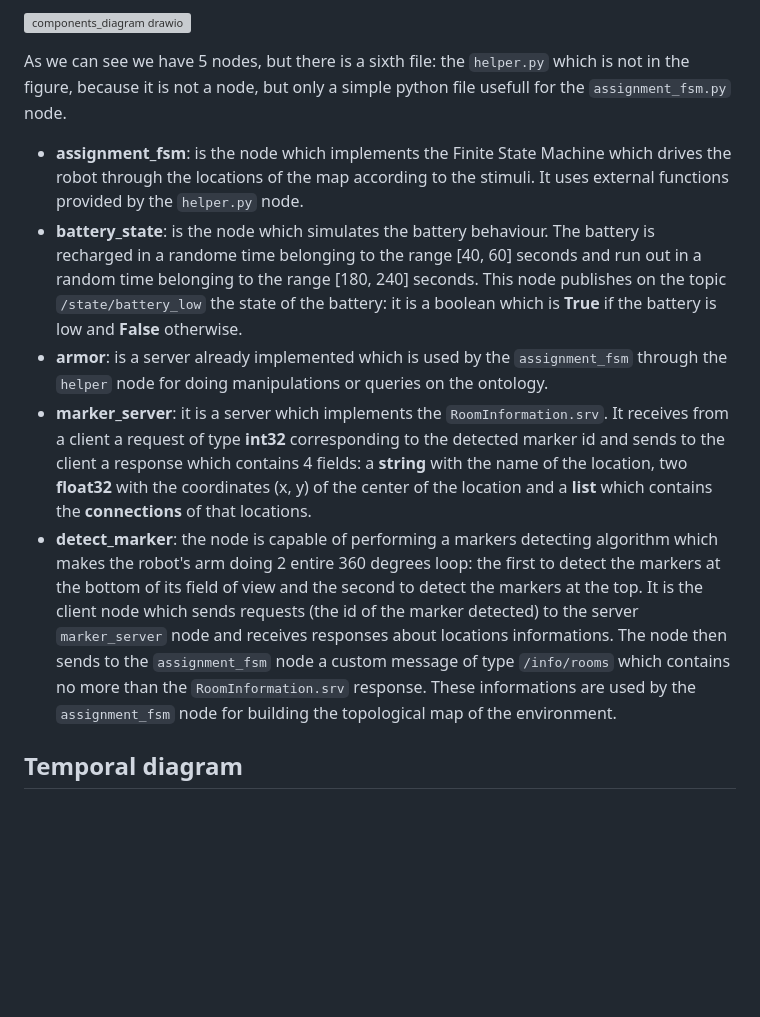
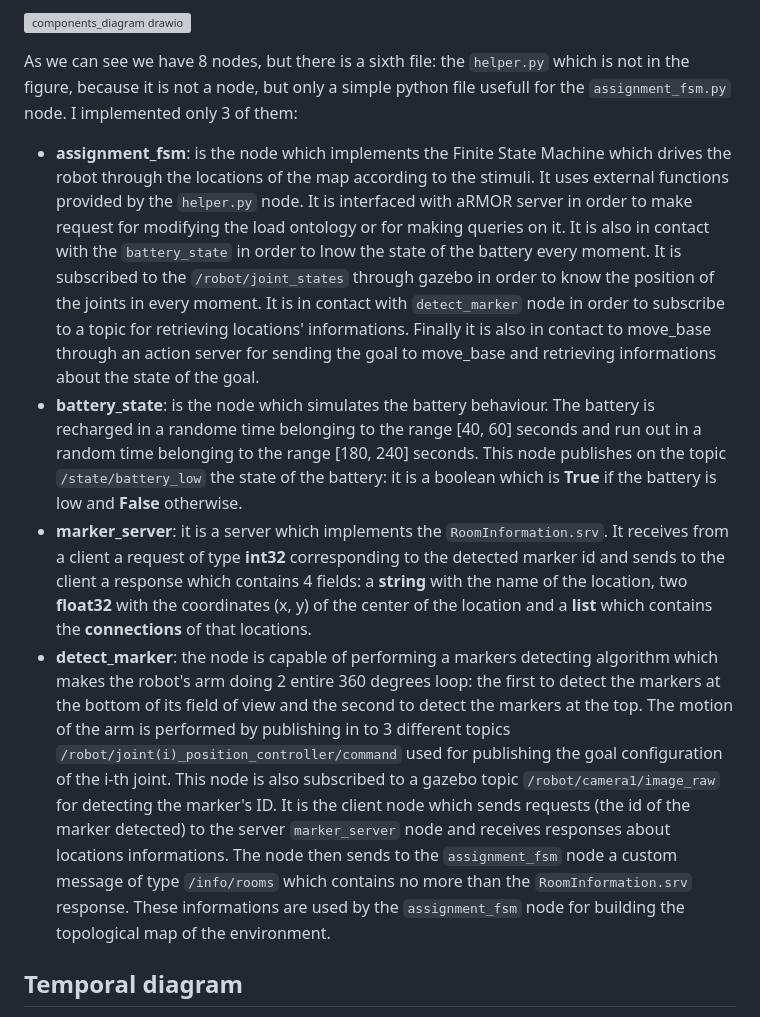
Before and after one commit to DaniPari99/Experimental-Robotics-Laboratory2, a Markdown page: assignment2/README.md, the part around one of its changes. Drawn GitHub-style; blank space fills up the shorter version; grey boxes are pictures that could not be loaded.

````diff
--- a/assignment2/README.md
+++ b/assignment2/README.md
@@ -19,13 +18,12 @@ The following figure shows the software architecture of the assignment:
 ![components_diagram drawio](https://user-images.githubusercontent.com/62515616/218784887-80b0e851-5e2a-4e44-b100-43566e0d8475.png)
 
 
-As we can see we have 5 nodes, but there is a sixth file: the ```helper.py``` which is not in the figure, because it is not a node, but only a simple python file usefull for the ```assignment_fsm.py``` node.
+As we can see we have 8 nodes, but there is a sixth file: the ```helper.py``` which is not in the figure, because it is not a node, but only a simple python file usefull for the ```assignment_fsm.py``` node. I implemented only 3 of them:
 
-* **assignment_fsm**: is the node which implements the Finite State Machine which drives the robot through the locations of the map according to the stimuli. It uses external functions provided by the ```helper.py``` node.
+* **assignment_fsm**: is the node which implements the Finite State Machine which drives the robot through the locations of the map according to the stimuli. It uses external functions provided by the ```helper.py``` node. It is interfaced with aRMOR server in order to make request for modifying the load ontology or for making queries on it. It is also in contact with the ```battery_state``` in order to lnow the state of the battery every moment. It is subscribed to the ```/robot/joint_states``` through gazebo in order to know the position of the joints in every moment. It is in contact with ```detect_marker``` node in order to subscribe to a topic for retrieving locations' informations. Finally it is also in contact to move_base through an action server for sending the goal to move_base and retrieving informations about the state of the goal.
 * **battery_state**: is the node which simulates the battery behaviour. The battery is recharged in a randome time belonging to the range [40, 60] seconds and run out in a random time belonging to the range [180, 240] seconds. This node publishes on the topic ```/state/battery_low``` the state of the battery: it is a boolean which is **True** if the battery is low and **False** otherwise.
-* **armor**: is a server already implemented which is used by the ```assignment_fsm``` through the ```helper``` node for doing manipulations or queries on the ontology.
 * **marker_server**: it is a server which implements the ```RoomInformation.srv```. It receives from a client a request of type **int32** corresponding to the detected marker id and sends to the client a response which contains 4 fields: a **string** with the name of the location, two **float32** with the coordinates (x, y) of the center of the location and a **list** which contains the **connections** of that locations.
-* **detect_marker**: the node is capable of performing a markers detecting algorithm which makes the robot's arm doing 2 entire 360 degrees loop: the first to detect the markers at the bottom of its field of view and the second to detect the markers at the top. It is the client node which sends requests (the id of the marker detected) to the server ```marker_server``` node and receives responses about locations informations. The node then sends to the ```assignment_fsm``` node a custom message of type ```/info/rooms``` which contains no more than the ```RoomInformation.srv``` response. These informations are used by the ```assignment_fsm``` node for building the topological map of the environment.
+* **detect_marker**: the node is capable of performing a markers detecting algorithm which makes the robot's arm doing 2 entire 360 degrees loop: the first to detect the markers at the bottom of its field of view and the second to detect the markers at the top. The motion of the arm is performed by publishing in to 3 different topics ```/robot/joint(i)_position_controller/command``` used for publishing the goal configuration of the i-th joint. This node is also subscribed to a gazebo topic ```/robot/camera1/image_raw``` for detecting the marker's ID. It is the client node which sends requests (the id of the marker detected) to the server ```marker_server``` node and receives responses about locations informations. The node then sends to the ```assignment_fsm``` node a custom message of type ```/info/rooms``` which contains no more than the ```RoomInformation.srv``` response. These informations are used by the ```assignment_fsm``` node for building the topological map of the environment.
 
 ## Temporal diagram
 For sake of completeness the following figure shows the temporal diagram of the software architecture:
````
Also changed, not shown: other parts of assignment2/README.md (+0 -1 lines).
